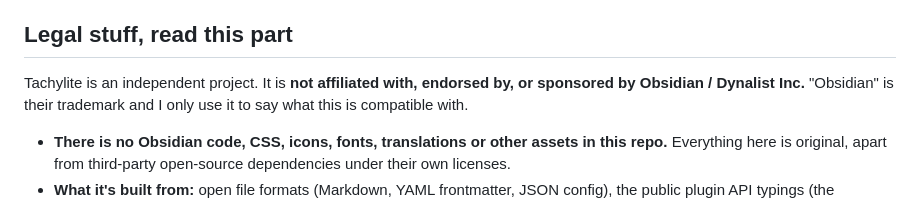
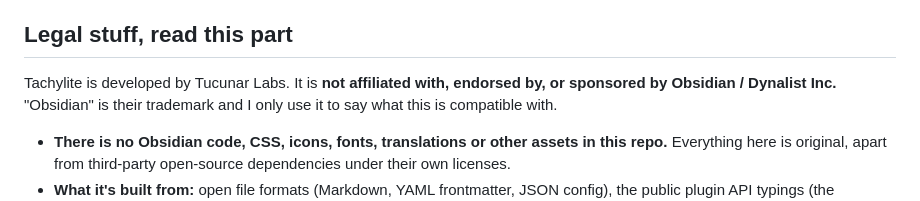
Before and after one commit to alonsoburon/tachylite, a Markdown page: README.md, the part around one of its changes. Drawn GitHub-style.

Commit message:
docs: attribute Tachylite to Tucunar Labs (#1)

```diff
--- a/README.md
+++ b/README.md
@@ -25,7 +25,7 @@ vault format or the plugin ecosystem. So:
 
 ## Legal stuff, read this part
 
-Tachylite is an independent project. It is **not affiliated with, endorsed by, or sponsored by
+Tachylite is developed by Tucunar Labs. It is **not affiliated with, endorsed by, or sponsored by
 Obsidian / Dynalist Inc.** "Obsidian" is their trademark and I only use it to say what this is
 compatible with.
 
```
Also changed, not shown: other parts of README.md (+1 -1 lines).
